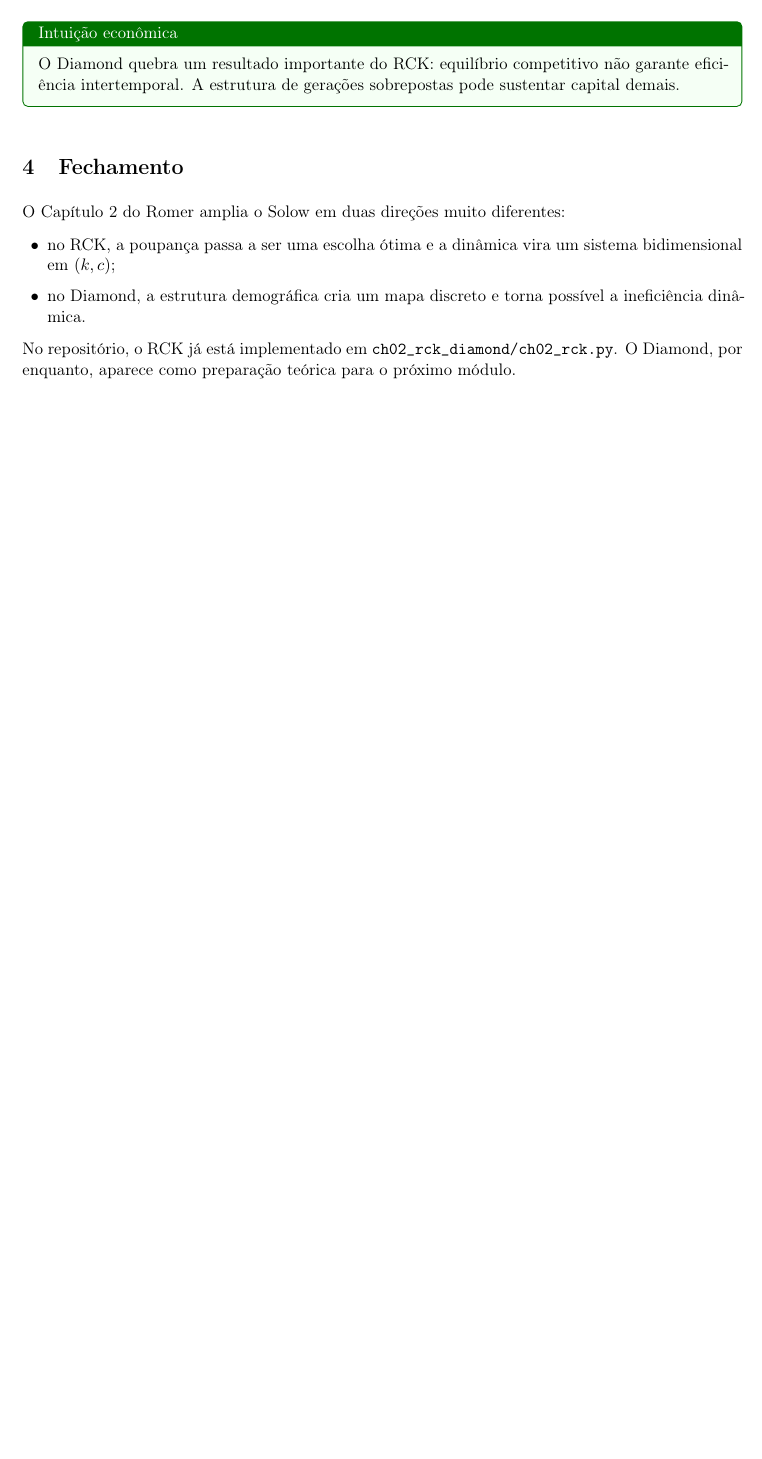
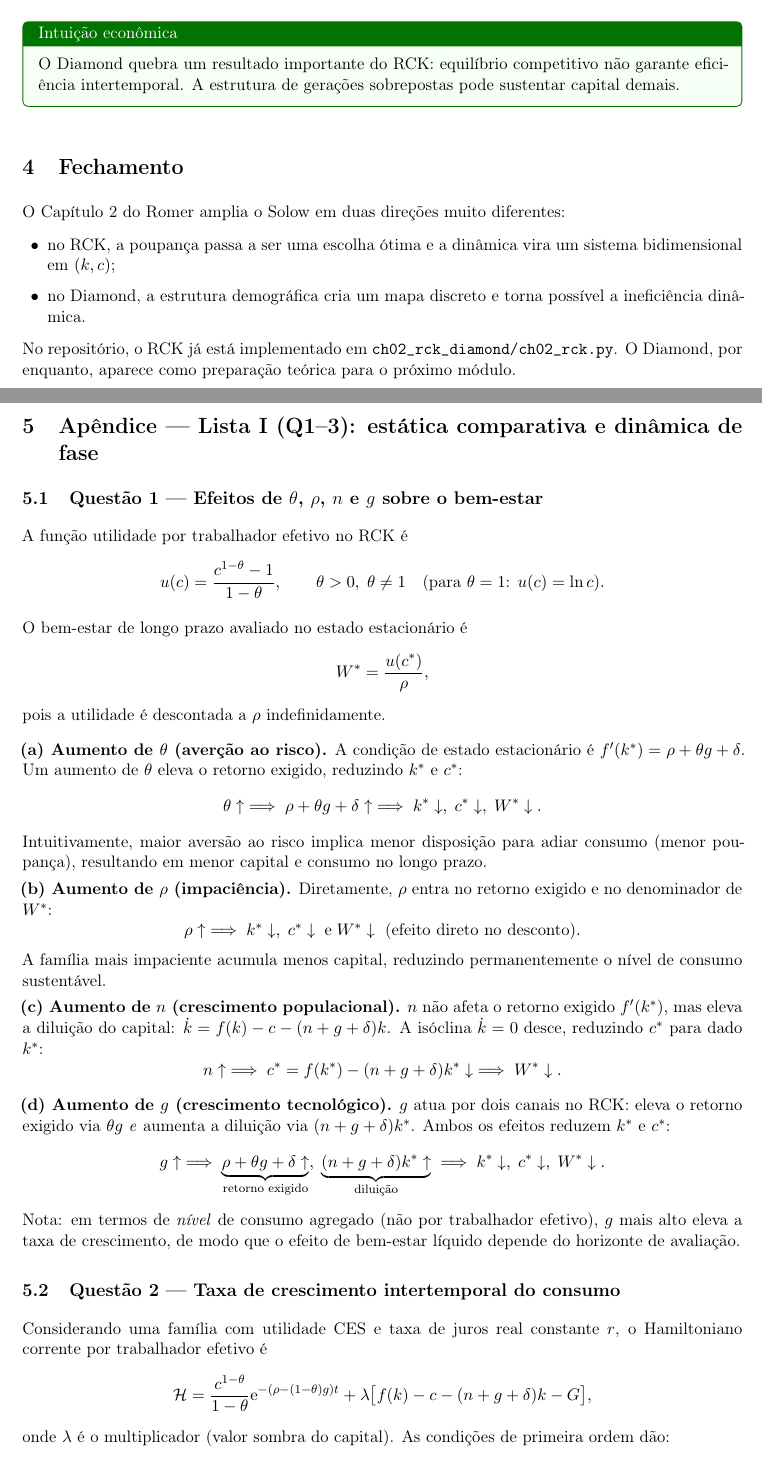
Before and after one commit to fcarva/macro, a LaTeX document (ch02_rck_diamond/notes/ch02_rck_diamond_derivations.tex): part of page 12 of 12 before the commit and two parts of pages 12 and 13 of 14 after it, the two joined at a grey line, cut so that both start at the same text, the shorter picture padded with empty space. Compiled offline with pdfLaTeX.

Commit message:
docs: gera PDFs das derivações e adiciona apêndice Lista I ao RCK
- ch05_rbc/notes/ch05_rbc_derivations.pdf: compilado com pdflatex
  (6 páginas, cobre as questões 4–8 da Lista I com derivações formais
  do modelo RBC — investimento de equilíbrio, estabilidade do capital,
  desutilidade marginal do trabalho, razão ótima de lazer e três canais
  do choque tecnológico).

- ch02_rck_diamond/notes/ch02_rck_diamond_derivations.tex: novo apêndice
  "Lista I (Q1–3)" com estática comparativa de bem-estar (θ, ρ, n, g),
  derivação da equação de Keynes–Ramsey e tabela de dinâmica de fase por
  quadrante do diagrama (resposta formal à Q3).

- ch02_rck_diamond/notes/ch02_rck_diamond_derivations.pdf: recompilado
  com o apêndice (14 páginas).

https://claude.ai/code/session_01422YY89z1Yo4wm5vAvwKnR

```diff
--- a/ch02_rck_diamond/notes/ch02_rck_diamond_derivations.tex
+++ b/ch02_rck_diamond/notes/ch02_rck_diamond_derivations.tex
@@ -829,3 +829,78 @@ No reposit\'orio, o RCK j\'a est\'a implementado em
 \texttt{ch02\_rck\_diamond/ch02\_rck.py}. O Diamond, por enquanto, aparece
 como prepara\c{c}\~ao te\'orica para o pr\'oximo m\'odulo.
 
+% ============================================================
+\newpage
+\section{Ap\^endice --- Lista I (Q1--3): estática comparativa e dinâmica de fase}
+% ============================================================
+
+\subsection{Questão 1 --- Efeitos de \(\theta\), \(\rho\), \(n\) e \(g\) sobre o bem-estar}
+
+A fun\c{c}\~ao utilidade por trabalhador efetivo no RCK \'e
+\[
+  u(c) = \frac{c^{1-\theta}-1}{1-\theta}, \qquad \theta > 0,\;\theta \ne 1
+  \quad\text{(para }\theta=1\text{: }u(c)=\ln c\text{)}.
+\]
+
+O bem-estar de longo prazo avaliado no estado estacion\'ario \'e
+\[
+  W^* = \frac{u(c^*)}{\rho},
+\]
+pois a utilidade \'e descontada a $\rho$ indefinidamente.\medskip
+
+\textbf{(a) Aumento de \(\theta\) (aver\c{c}\~ao ao risco).}
+A condi\c{c}\~ao de estado estacion\'ario \'e $f'(k^*) = \rho + \theta g + \delta$.
+Um aumento de \(\theta\) eleva o retorno exigido, reduzindo \(k^*\) e \(c^*\):
+\[
+  \theta \uparrow \;\Longrightarrow\; \rho+\theta g+\delta \uparrow
+  \;\Longrightarrow\; k^* \downarrow,\; c^* \downarrow,\; W^* \downarrow.
+\]
+Intuitivamente, maior avers\~ao ao risco implica menor disposi\c{c}\~ao para
+adiar consumo (menor poupan\c{c}a), resultando em menor capital e consumo
+no longo prazo.
+
+\textbf{(b) Aumento de \(\rho\) (impaciência).}
+Diretamente, $\rho$ entra no retorno exigido e no denominador de $W^*$:
+\[
+  \rho \uparrow \;\Longrightarrow\; k^* \downarrow,\; c^* \downarrow
+  \;\text{e}\; W^* \downarrow \text{ (efeito direto no desconto)}.
+\]
+A fam\'ilia mais impaciente acumula menos capital, reduzindo permanentemente
+o n\'ivel de consumo sustent\'avel.
+
+\textbf{(c) Aumento de \(n\) (crescimento populacional).}
+$n$ n\~ao afeta o retorno exigido $f'(k^*)$, mas eleva a dilui\c{c}\~ao
+do capital: $\dot k = f(k)-c-(n+g+\delta)k$. A is\'oclina $\dot k = 0$
+desce, reduzindo $c^*$ para dado $k^*$:
+\[
+  n \uparrow \;\Longrightarrow\; c^* = f(k^*) - (n+g+\delta)k^* \downarrow
+  \;\Longrightarrow\; W^* \downarrow.
+\]
+
+\textbf{(d) Aumento de \(g\) (crescimento tecnológico).}
+$g$ atua por dois canais no RCK: eleva o retorno exigido via $\theta g$
+\emph{e} aumenta a dilui\c{c}\~ao via $(n+g+\delta)k^*$. Ambos os efeitos
+reduzem $k^*$ e $c^*$:
+\[
+  g \uparrow \;\Longrightarrow\;
+  \underbrace{\rho+\theta g+\delta \uparrow}_{\text{retorno exigido}},\;
+  \underbrace{(n+g+\delta)k^* \uparrow}_{\text{diluição}}
+  \;\Longrightarrow\; k^* \downarrow,\; c^* \downarrow,\; W^* \downarrow.
+\]
+Nota: em termos de \emph{n\'ivel} de consumo agregado (n\~ao por trabalhador
+efetivo), $g$ mais alto eleva a taxa de crescimento, de modo que o efeito
+de bem-estar l\'iquido depende do horizonte de avalia\c{c}\~ao.
+
+\subsection{Questão 2 --- Taxa de crescimento intertemporal do consumo}
+
+Considerando uma fam\'ilia com utilidade CES e taxa de juros real constante $r$,
+o Hamiltoniano corrente por trabalhador efetivo \'e
+\[
+  \mathcal{H} = \frac{c^{1-\theta}}{1-\theta}\E^{-(\rho-(1-\theta)g)t}
+              + \lambda\bigl[f(k)-c-(n+g+\delta)k - G\bigr],
+\]
+onde $\lambda$ \'e o multiplicador (valor sombra do capital). As condi\c{c}\~oes
+de primeira ordem d\~ao:
+\[
+  c^{-\theta} = \lambda, \qquad
+  \dot\lambda = -\bigl[f'(k)-\delta-(n+g)\bigr]\lambda + (\rho - (1-\theta)g)\lambda.
@@ -831,0 +917 @@ como prepara\c{c}\~ao te\'orica para o pr\'oximo m\'odulo.
+\end{resultado}
```
Also changed, not shown: ch02_rck_diamond/notes/ch02_rck_diamond_derivations.pdf, ch05_rbc/notes/ch05_rbc_derivations.pdf (added), ch02_rck_diamond/notes/ch02_rck_diamond_derivations.tex (61 more changed lines).
